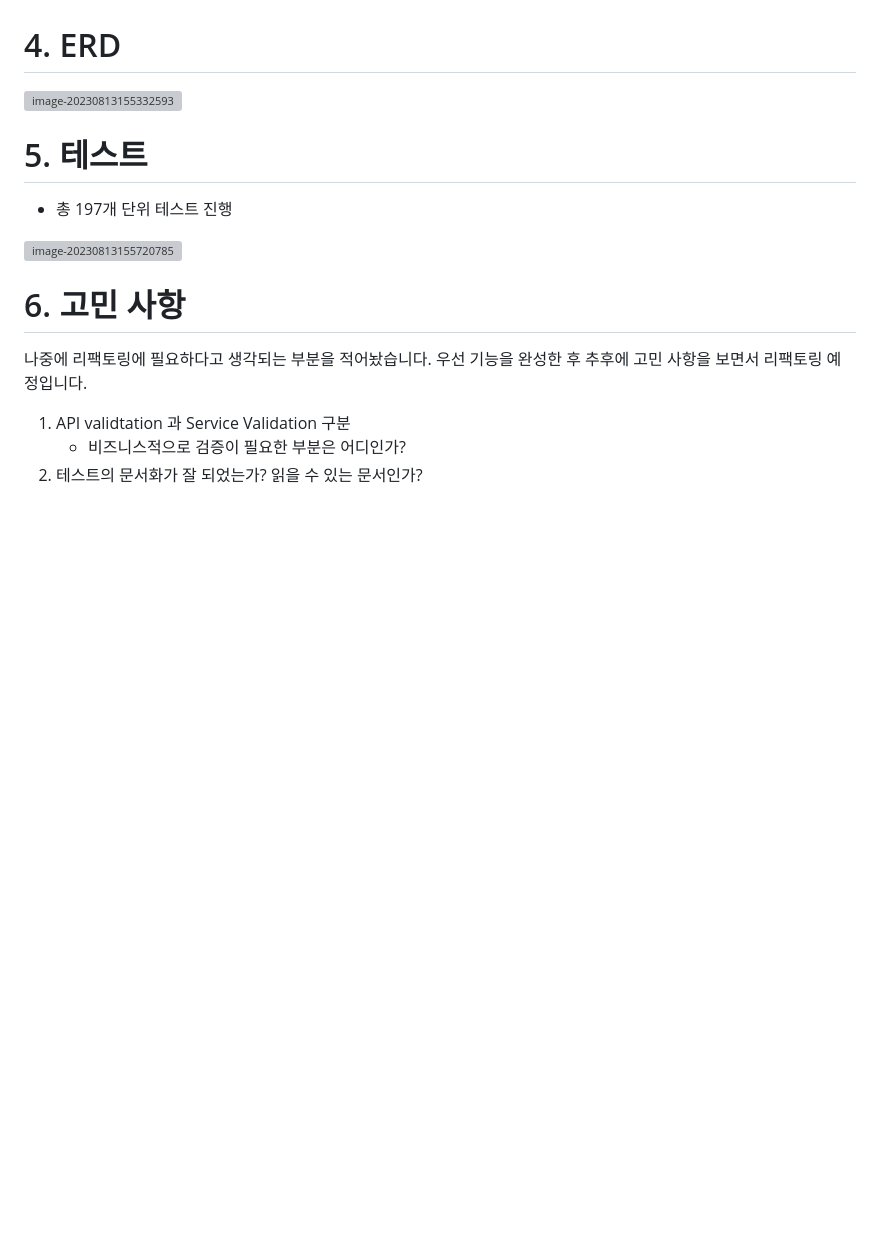
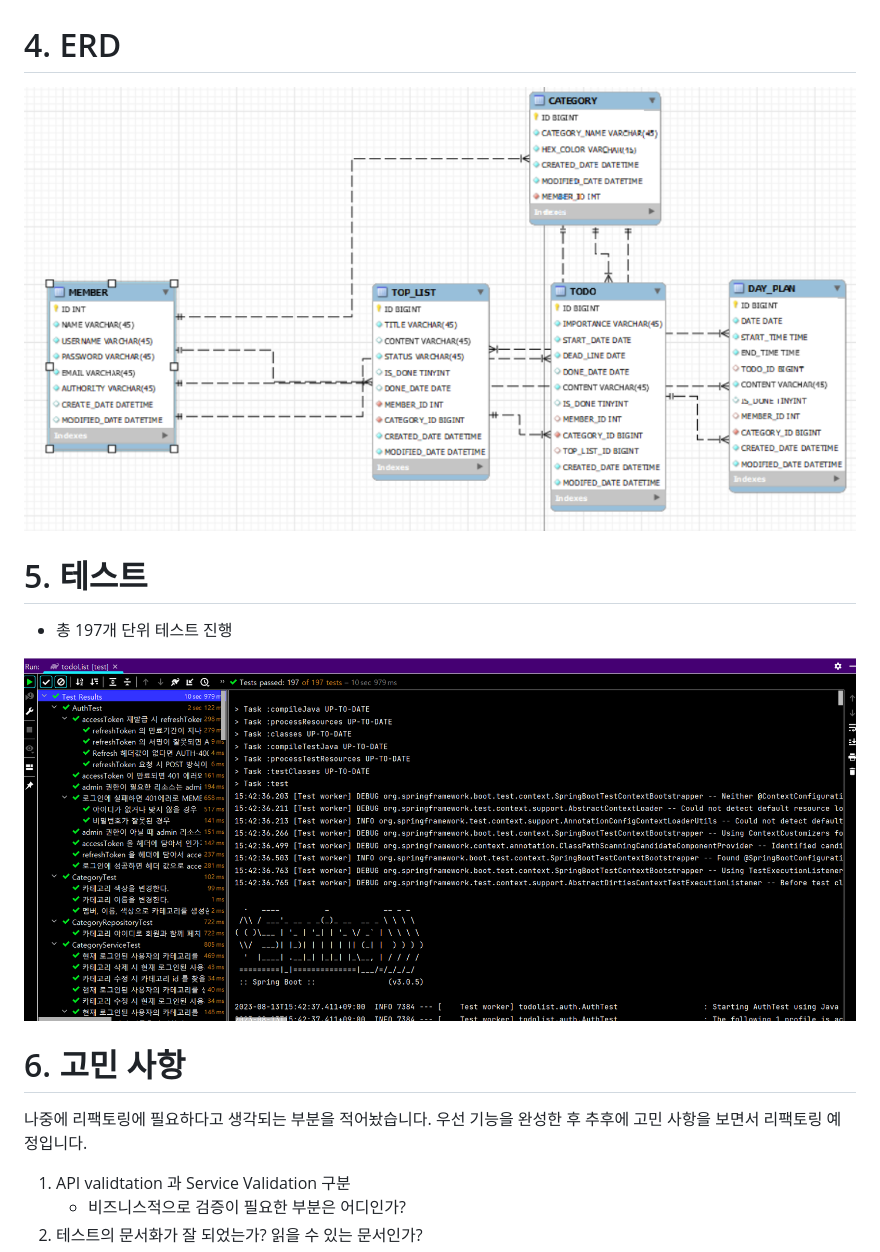
Before and after one commit to hobeen-kim/todolist, a Markdown page: README.md, the part around the change printed below. GitHub-like rendering; pictures changed too: images/image-20230813155332593.png (added), images/image-20230813155720785.png (added); blank space fills up the shorter version; grey boxes are pictures that could not be loaded.

Commit message:
image 추가

```diff
--- a/README.md
+++ b/README.md
@@ -30,13 +32,13 @@
 
 # 4. ERD
 
-![image-20230813155332593](../../images/README/image-20230813155332593.png)
+![image-20230813155332593](./images/image-20230813155332593.png)
 
 # 5. 테스트
 
 - 총 197개 단위 테스트 진행
 
-![image-20230813155720785](../../images/README/image-20230813155720785.png)
+![image-20230813155720785](./images/image-20230813155720785.png)
 
 # 6. 고민 사항
 
```
Also changed, not shown: other parts of README.md (+3 -1 lines), images/image-20230813155015735.png (added).
